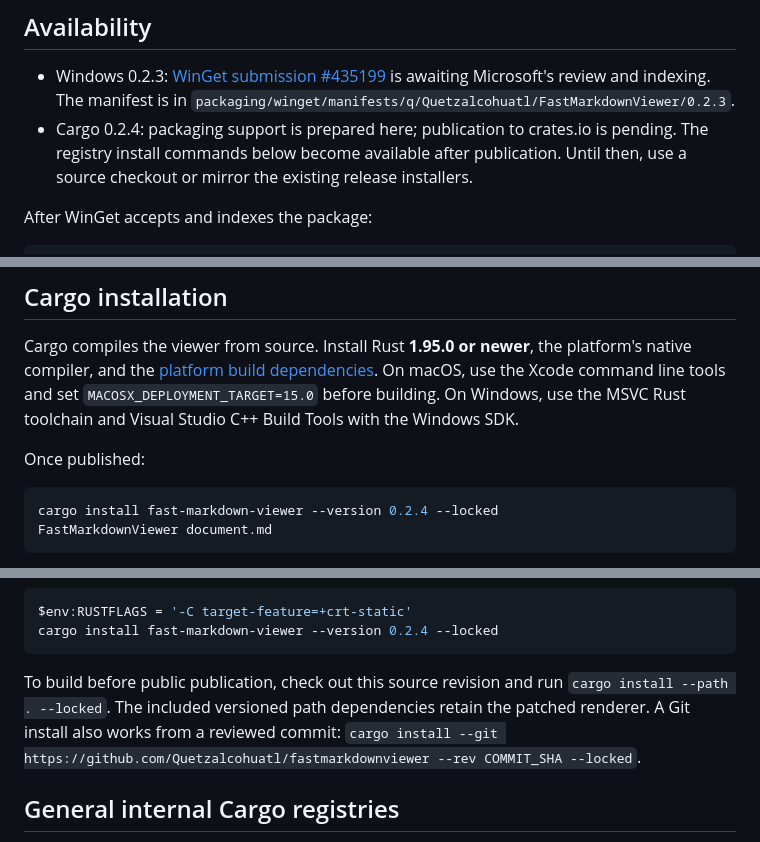
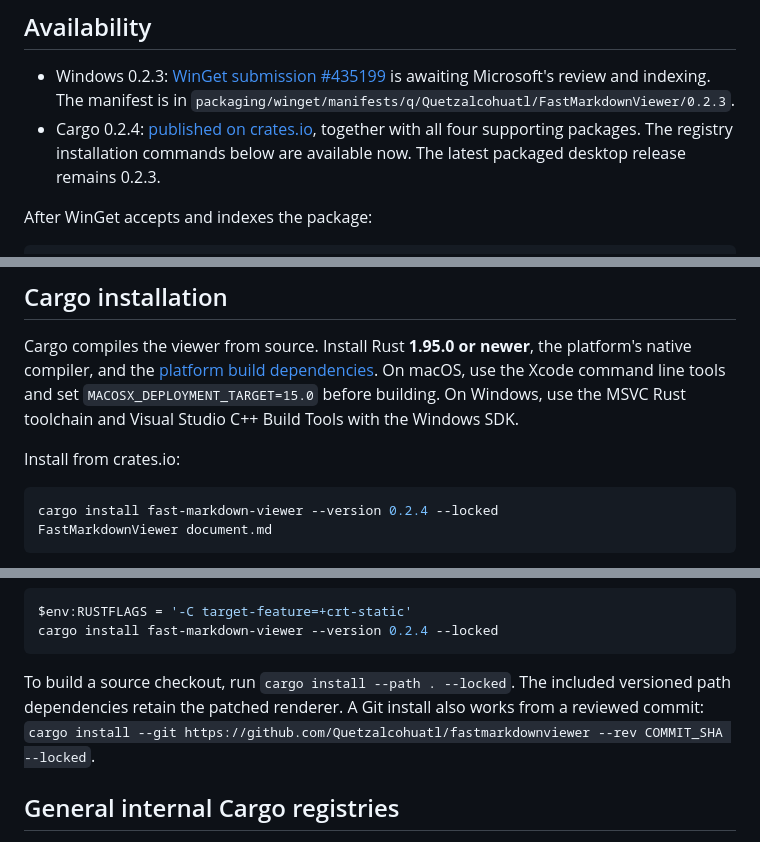
Before and after one commit to Quetzalcohuatl/fastmarkdownviewer, a Markdown page: docs/REGISTRY_DISTRIBUTION.md, 3 parts joined by grey strips. Drawn GitHub-style.

````diff
--- a/docs/REGISTRY_DISTRIBUTION.md
+++ b/docs/REGISTRY_DISTRIBUTION.md
@@ -3,7 +3,7 @@
 ## Availability
 
 - Windows 0.2.3: [WinGet submission #435199](https://github.com/microsoft/winget-pkgs/pull/435199) is awaiting Microsoft's review and indexing. The manifest is in `packaging/winget/manifests/q/Quetzalcohuatl/FastMarkdownViewer/0.2.3`.
-- Cargo 0.2.4: packaging support is prepared here; publication to crates.io is pending. The registry install commands below become available after publication. Until then, use a source checkout or mirror the existing release installers.
+- Cargo 0.2.4: [published on crates.io](https://crates.io/crates/fast-markdown-viewer/0.2.4), together with all four supporting packages. The registry installation commands below are available now. The latest packaged desktop release remains 0.2.3.
 
 After WinGet accepts and indexes the package:
 
@@ -19,7 +19,7 @@ The Windows installer is x64 and **per-user**, without administrator privileges.
 
 Cargo compiles the viewer from source. Install Rust **1.95.0 or newer**, the platform's native compiler, and the [platform build dependencies](CROSS_PLATFORM.md#verification-and-development). On macOS, use the Xcode command line tools and set `MACOSX_DEPLOYMENT_TARGET=15.0` before building. On Windows, use the MSVC Rust toolchain and Visual Studio C++ Build Tools with the Windows SDK.
 
-Once published:
+Install from crates.io:
 
 ```sh
 cargo install fast-markdown-viewer --version 0.2.4 --locked
@@ -35,7 +35,7 @@ $env:RUSTFLAGS = '-C target-feature=+crt-static'
 cargo install fast-markdown-viewer --version 0.2.4 --locked
 ```
 
-To build before public publication, check out this source revision and run `cargo install --path . --locked`. The included versioned path dependencies retain the patched renderer. A Git install also works from a reviewed commit: `cargo install --git https://github.com/Quetzalcohuatl/fastmarkdownviewer --rev COMMIT_SHA --locked`.
+To build a source checkout, run `cargo install --path . --locked`. The included versioned path dependencies retain the patched renderer. A Git install also works from a reviewed commit: `cargo install --git https://github.com/Quetzalcohuatl/fastmarkdownviewer --rev COMMIT_SHA --locked`.
 
 ## General internal Cargo registries
 
````
Also changed, not shown: other parts of docs/REGISTRY_DISTRIBUTION.md (+2 -0 lines), CHANGELOG.md (+3 -2 lines), README.md (+8 -1 lines).
